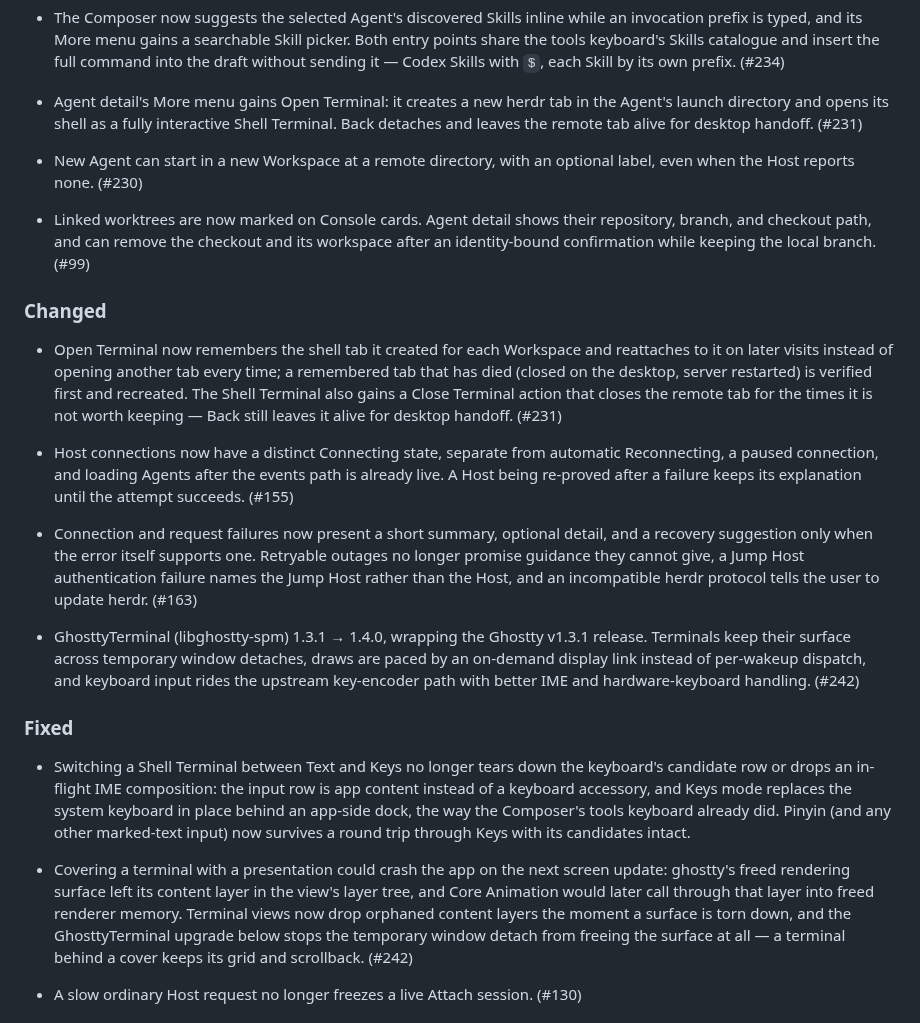
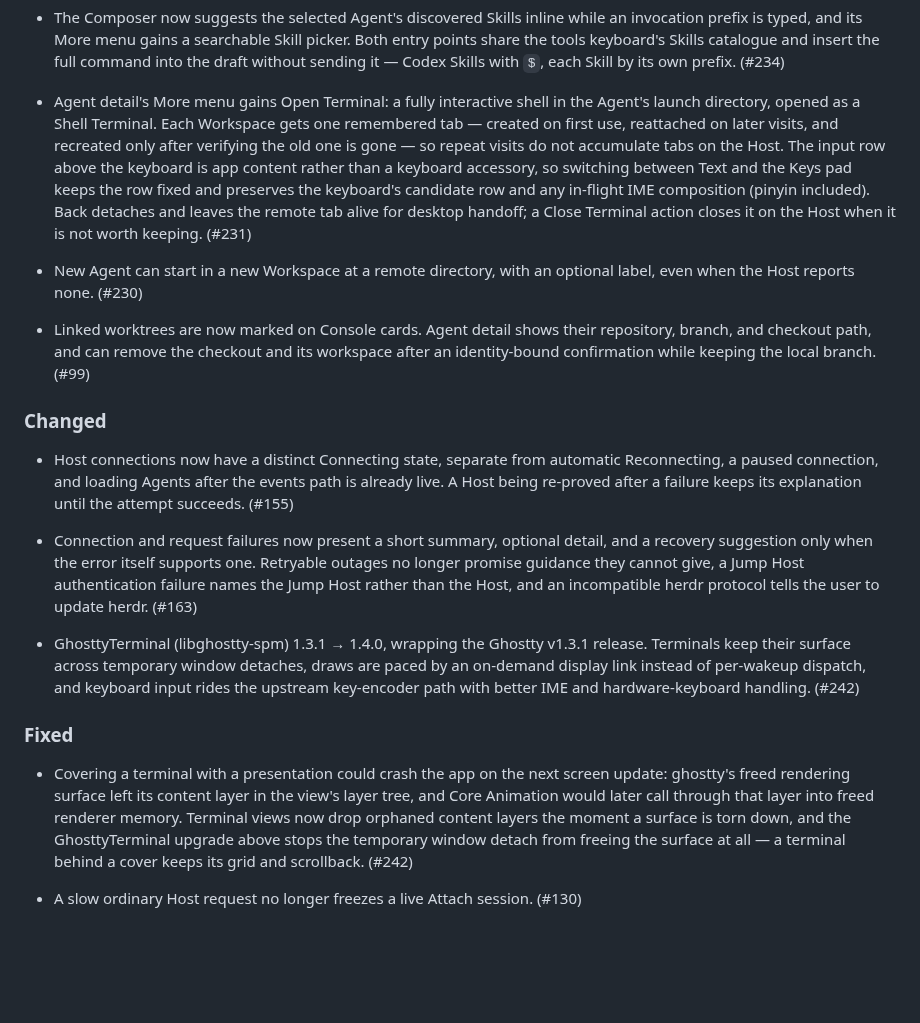
Before and after one commit to ZingerLittleBee/Heeler, a Markdown page: CHANGELOG.md, the part around the change. Drawn GitHub-style; blank space fills up the shorter version.

Commit message:
docs: consolidate unreleased open terminal changelog entries
The unreleased section described Open Terminal three times — the Added
entry promised a new tab per visit, a Changed entry then said tabs are
reused, and a Fixed entry patched a keyboard bug in the still-unreleased
screen. Release-notes readers care about the shipped behavior, not the
iteration inside one release, so the three now read as a single Added
entry. Also point the orphan-layer entry at the GhosttyTerminal upgrade
above it, not below.

```diff
--- a/CHANGELOG.md
+++ b/CHANGELOG.md
@@ -39,10 +39,16 @@ Entries reference the issue that motivated them.
   catalogue and insert the full command into the draft without sending it —
   Codex Skills with `$`, each Skill by its own prefix. (#234)
 
-- Agent detail's More menu gains Open Terminal: it creates a new herdr tab in
-  the Agent's launch directory and opens its shell as a fully interactive
-  Shell Terminal. Back detaches and leaves the remote tab alive for desktop
-  handoff. (#231)
+- Agent detail's More menu gains Open Terminal: a fully interactive shell in
+  the Agent's launch directory, opened as a Shell Terminal. Each Workspace
+  gets one remembered tab — created on first use, reattached on later visits,
+  and recreated only after verifying the old one is gone — so repeat visits
+  do not accumulate tabs on the Host. The input row above the keyboard is app
+  content rather than a keyboard accessory, so switching between Text and the
+  Keys pad keeps the row fixed and preserves the keyboard's candidate row and
+  any in-flight IME composition (pinyin included). Back detaches and leaves
+  the remote tab alive for desktop handoff; a Close Terminal action closes it
+  on the Host when it is not worth keeping. (#231)
 
 - New Agent can start in a new Workspace at a remote directory, with an
   optional label, even when the Host reports none. (#230)
@@ -53,13 +59,6 @@ Entries reference the issue that motivated them.
   branch. (#99)
 
 ### Changed
-
-- Open Terminal now remembers the shell tab it created for each Workspace
-  and reattaches to it on later visits instead of opening another tab every
-  time; a remembered tab that has died (closed on the desktop, server
-  restarted) is verified first and recreated. The Shell Terminal also gains
-  a Close Terminal action that closes the remote tab for the times it is not
-  worth keeping — Back still leaves it alive for desktop handoff. (#231)
 
 - Host connections now have a distinct Connecting state, separate from
   automatic Reconnecting, a paused connection, and loading Agents after the
@@ -80,19 +79,12 @@ Entries reference the issue that motivated them.
 
 ### Fixed
 
-- Switching a Shell Terminal between Text and Keys no longer tears down the
-  keyboard's candidate row or drops an in-flight IME composition: the input
-  row is app content instead of a keyboard accessory, and Keys mode replaces
-  the system keyboard in place behind an app-side dock, the way the Composer's
-  tools keyboard already did. Pinyin (and any other marked-text input) now
-  survives a round trip through Keys with its candidates intact.
-
 - Covering a terminal with a presentation could crash the app on the next
   screen update: ghostty's freed rendering surface left its content layer in
   the view's layer tree, and Core Animation would later call through that
   layer into freed renderer memory. Terminal views now drop orphaned content
   layers the moment a surface is torn down, and the GhosttyTerminal upgrade
-  below stops the temporary window detach from freeing the surface at all —
+  above stops the temporary window detach from freeing the surface at all —
   a terminal behind a cover keeps its grid and scrollback. (#242)
 
 - A slow ordinary Host request no longer freezes a live Attach session. (#130)
```
